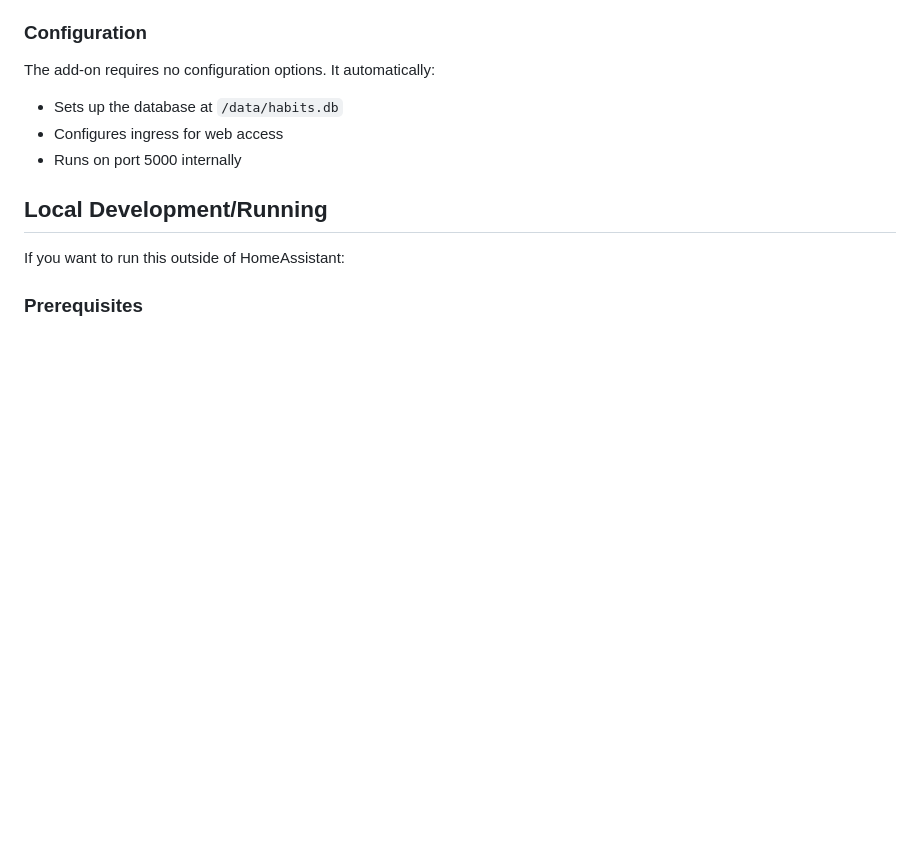
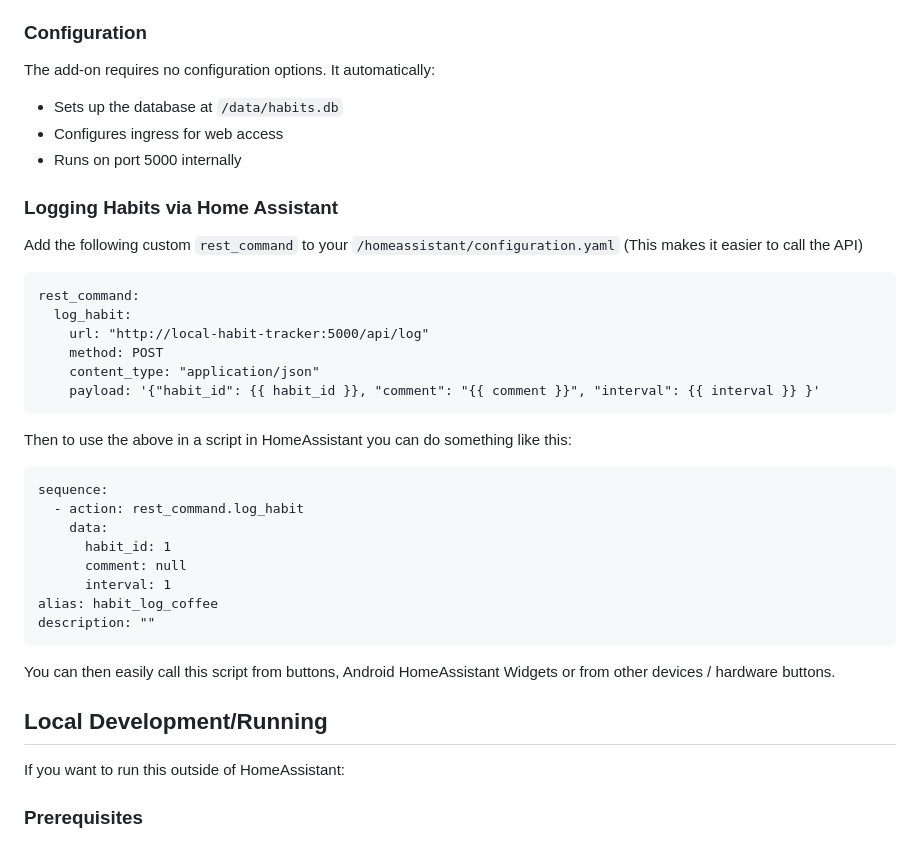
Before and after one commit to dalenunns/habit_tracker, a Markdown page: README.MD, the part around the change. Drawn GitHub-style; blank space fills up the shorter version.

Commit message:
Updated README with details of the HomeAssistant integration

````diff
--- a/README.MD
+++ b/README.MD
@@ -46,6 +46,34 @@ The add-on requires no configuration options. It automatically:
 - Sets up the database at `/data/habits.db`
 - Configures ingress for web access
 - Runs on port 5000 internally
+
+### Logging Habits via Home Assistant
+
+Add the following custom `rest_command` to your `/homeassistant/configuration.yaml` (This makes it easier to call the API)
+
+```
+rest_command:
+  log_habit:
+    url: "http://local-habit-tracker:5000/api/log"
+    method: POST
+    content_type: "application/json"
+    payload: '{"habit_id": {{ habit_id }}, "comment": "{{ comment }}", "interval": {{ interval }} }'
+```
+
+Then to use the above in a script in HomeAssistant you can do something like this:
+
+```
+sequence:
+  - action: rest_command.log_habit
+    data:
+      habit_id: 1
+      comment: null
+      interval: 1
+alias: habit_log_coffee
+description: ""
+```
+
+You can then easily call this script from buttons, Android HomeAssistant Widgets or from other devices / hardware buttons.
 
 ## Local Development/Running
 
````
